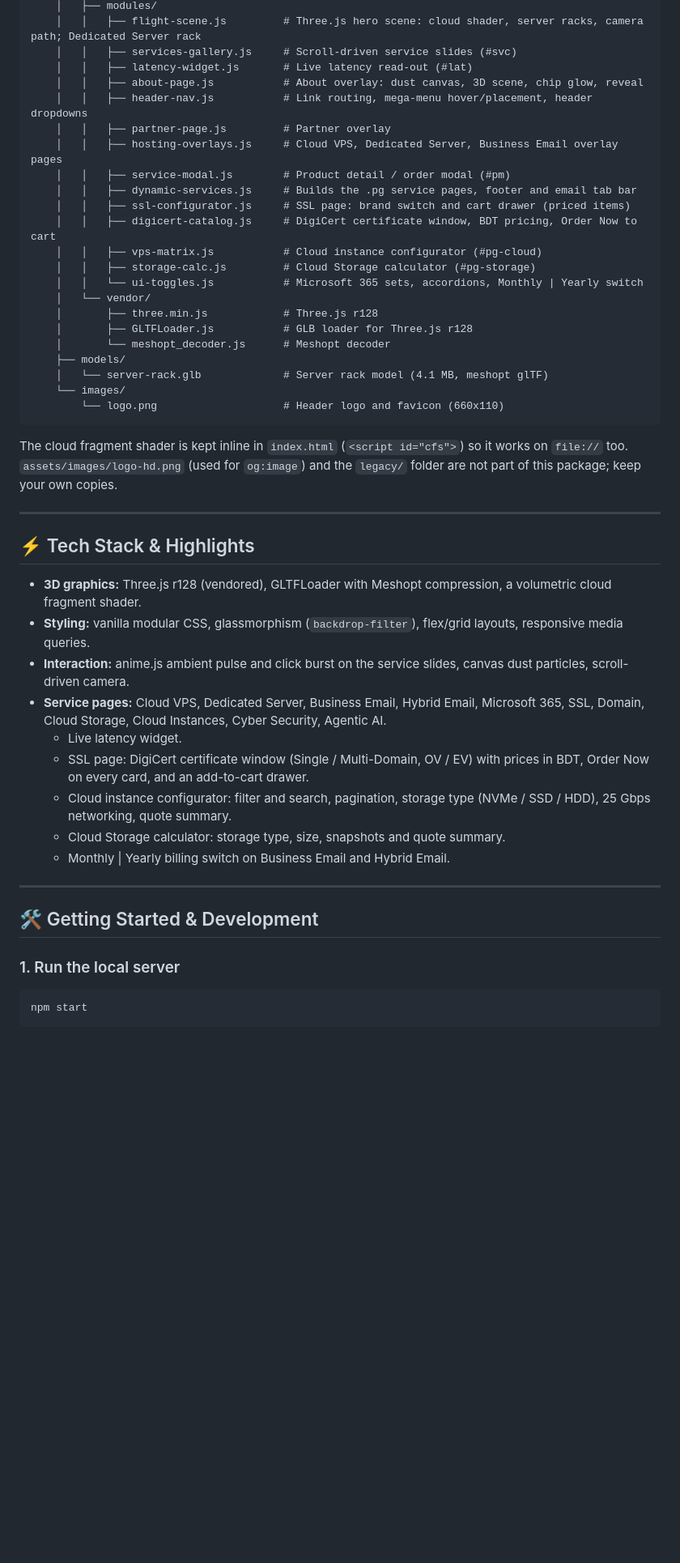
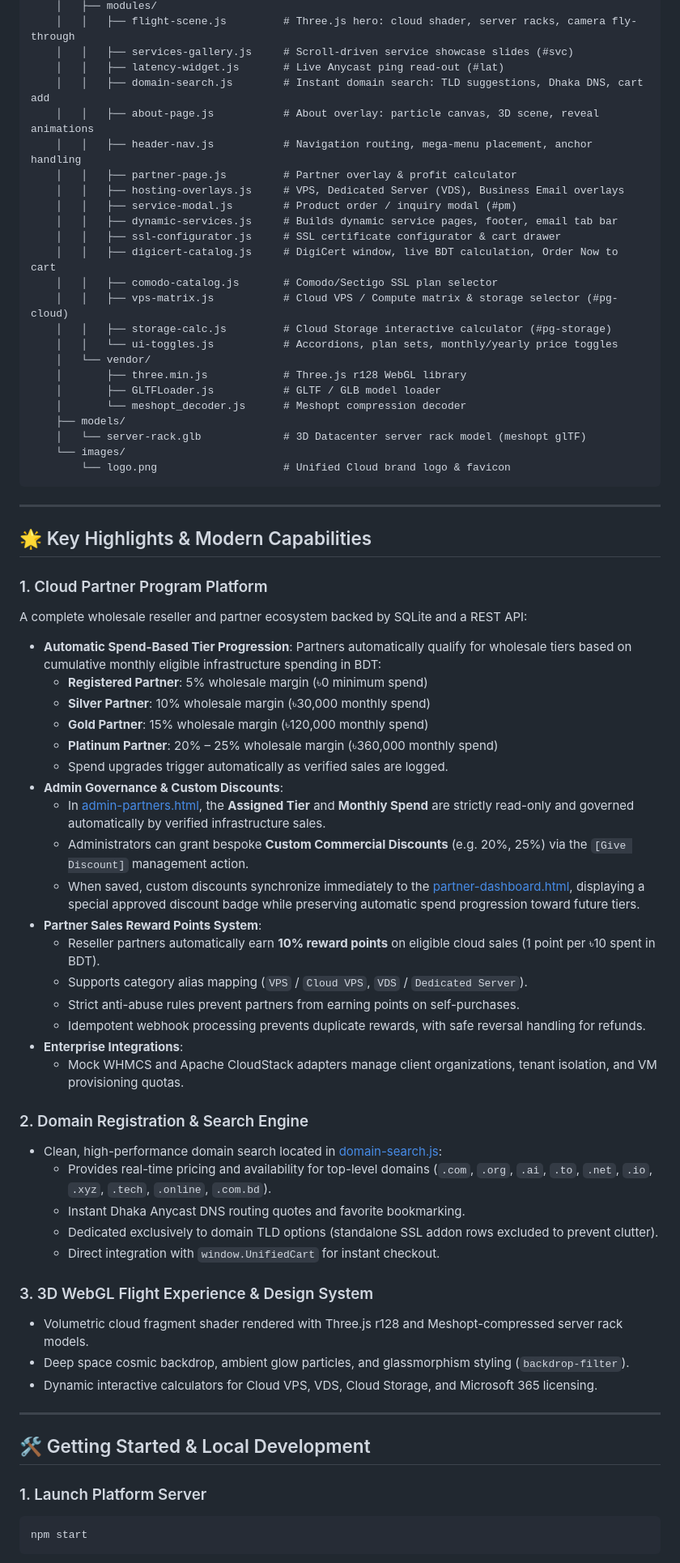
Before and after one commit to istiakahasan/Unified-IT_Website, a Markdown page: README.md, the part around one of its changes. Shown at 81% size. Rendered like a GitHub page; blank space fills up the shorter version.

````diff
--- a/README.md
+++ b/README.md
@@ -55,51 +71,72 @@ unified-it/
     │   ├── modules/
-    │   │   ├── flight-scene.js         # Three.js hero scene: cloud shader, server racks, camera path; Dedicated Server rack
-    │   │   ├── services-gallery.js     # Scroll-driven service slides (#svc)
-    │   │   ├── latency-widget.js       # Live latency read-out (#lat)
-    │   │   ├── about-page.js           # About overlay: dust canvas, 3D scene, chip glow, reveal
-    │   │   ├── header-nav.js           # Link routing, mega-menu hover/placement, header dropdowns
-    │   │   ├── partner-page.js         # Partner overlay
-    │   │   ├── hosting-overlays.js     # Cloud VPS, Dedicated Server, Business Email overlay pages
-    │   │   ├── service-modal.js        # Product detail / order modal (#pm)
-    │   │   ├── dynamic-services.js     # Builds the .pg service pages, footer and email tab bar
-    │   │   ├── ssl-configurator.js     # SSL page: brand switch and cart drawer (priced items)
-    │   │   ├── digicert-catalog.js     # DigiCert certificate window, BDT pricing, Order Now to cart
-    │   │   ├── vps-matrix.js           # Cloud instance configurator (#pg-cloud)
-    │   │   ├── storage-calc.js         # Cloud Storage calculator (#pg-storage)
-    │   │   └── ui-toggles.js           # Microsoft 365 sets, accordions, Monthly | Yearly switch
+    │   │   ├── flight-scene.js         # Three.js hero: cloud shader, server racks, camera fly-through
+    │   │   ├── services-gallery.js     # Scroll-driven service showcase slides (#svc)
+    │   │   ├── latency-widget.js       # Live Anycast ping read-out (#lat)
+    │   │   ├── domain-search.js        # Instant domain search: TLD suggestions, Dhaka DNS, cart add
+    │   │   ├── about-page.js           # About overlay: particle canvas, 3D scene, reveal animations
+    │   │   ├── header-nav.js           # Navigation routing, mega-menu placement, anchor handling
+    │   │   ├── partner-page.js         # Partner overlay & profit calculator
+    │   │   ├── hosting-overlays.js     # VPS, Dedicated Server (VDS), Business Email overlays
+    │   │   ├── service-modal.js        # Product order / inquiry modal (#pm)
+    │   │   ├── dynamic-services.js     # Builds dynamic service pages, footer, email tab bar
+    │   │   ├── ssl-configurator.js     # SSL certificate configurator & cart drawer
+    │   │   ├── digicert-catalog.js     # DigiCert window, live BDT calculation, Order Now to cart
+    │   │   ├── comodo-catalog.js       # Comodo/Sectigo SSL plan selector
+    │   │   ├── vps-matrix.js           # Cloud VPS / Compute matrix & storage selector (#pg-cloud)
+    │   │   ├── storage-calc.js         # Cloud Storage interactive calculator (#pg-storage)
+    │   │   └── ui-toggles.js           # Accordions, plan sets, monthly/yearly price toggles
     │   └── vendor/
-    │       ├── three.min.js            # Three.js r128
-    │       ├── GLTFLoader.js           # GLB loader for Three.js r128
-    │       └── meshopt_decoder.js      # Meshopt decoder
+    │       ├── three.min.js            # Three.js r128 WebGL library
+    │       ├── GLTFLoader.js           # GLTF / GLB model loader
+    │       └── meshopt_decoder.js      # Meshopt compression decoder
     ├── models/
-    │   └── server-rack.glb             # Server rack model (4.1 MB, meshopt glTF)
+    │   └── server-rack.glb             # 3D Datacenter server rack model (meshopt glTF)
     └── images/
-        └── logo.png                    # Header logo and favicon (660x110)
+        └── logo.png                    # Unified Cloud brand logo & favicon
 ```
-
-The cloud fragment shader is kept inline in `index.html` (`<script id="cfs">`) so it works on `file://` too.
-`assets/images/logo-hd.png` (used for `og:image`) and the `legacy/` folder are not part of this package; keep your own copies.
 
 ---
 
-## ⚡ Tech Stack & Highlights
+## 🌟 Key Highlights & Modern Capabilities
 
-- **3D graphics:** Three.js r128 (vendored), GLTFLoader with Meshopt compression, a volumetric cloud fragment shader.
-- **Styling:** vanilla modular CSS, glassmorphism (`backdrop-filter`), flex/grid layouts, responsive media queries.
-- **Interaction:** anime.js ambient pulse and click burst on the service slides, canvas dust particles, scroll-driven camera.
-- **Service pages:** Cloud VPS, Dedicated Server, Business Email, Hybrid Email, Microsoft 365, SSL, Domain, Cloud Storage,
-  Cloud Instances, Cyber Security, Agentic AI.
-  - Live latency widget.
-  - SSL page: DigiCert certificate window (Single / Multi-Domain, OV / EV) with prices in BDT, Order Now on every card, and an add-to-cart drawer.
-  - Cloud instance configurator: filter and search, pagination, storage type (NVMe / SSD / HDD), 25 Gbps networking, quote summary.
-  - Cloud Storage calculator: storage type, size, snapshots and quote summary.
-  - Monthly | Yearly billing switch on Business Email and Hybrid Email.
+### 1. Cloud Partner Program Platform
+A complete wholesale reseller and partner ecosystem backed by SQLite and a REST API:
+- **Automatic Spend-Based Tier Progression**:
+  Partners automatically qualify for wholesale tiers based on cumulative monthly eligible infrastructure spending in BDT:
+  - **Registered Partner**: 5% wholesale margin (৳0 minimum spend)
+  - **Silver Partner**: 10% wholesale margin (৳30,000 monthly spend)
+  - **Gold Partner**: 15% wholesale margin (৳120,000 monthly spend)
+  - **Platinum Partner**: 20% – 25% wholesale margin (৳360,000 monthly spend)
+  - Spend upgrades trigger automatically as verified sales are logged.
+- **Admin Governance & Custom Discounts**:
+  - In [admin-partners.html](file:///e:/Projects/unified-it/admin-partners.html), the **Assigned Tier** and **Monthly Spend** are strictly read-only and governed automatically by verified infrastructure sales.
+  - Administrators can grant bespoke **Custom Commercial Discounts** (e.g. 20%, 25%) via the `[Give Discount]` management action.
+  - When saved, custom discounts synchronize immediately to the [partner-dashboard.html](file:///e:/Projects/unified-it/partner-dashboard.html), displaying a special approved discount badge while preserving automatic spend progression toward future tiers.
+- **Partner Sales Reward Points System**:
+  - Reseller partners automatically earn **10% reward points** on eligible cloud sales (1 point per ৳10 spent in BDT).
+  - Supports category alias mapping (`VPS` / `Cloud VPS`, `VDS` / `Dedicated Server`).
+  - Strict anti-abuse rules prevent partners from earning points on self-purchases.
+  - Idempotent webhook processing prevents duplicate rewards, with safe reversal handling for refunds.
+- **Enterprise Integrations**:
+  - Mock WHMCS and Apache CloudStack adapters manage client organizations, tenant isolation, and VM provisioning quotas.
+
+### 2. Domain Registration & Search Engine
+- Clean, high-performance domain search located in [domain-search.js](file:///e:/Projects/unified-it/assets/js/modules/domain-search.js):
+  - Provides real-time pricing and availability for top-level domains (`.com`, `.org`, `.ai`, `.to`, `.net`, `.io`, `.xyz`, `.tech`, `.online`, `.com.bd`).
+  - Instant Dhaka Anycast DNS routing quotes and favorite bookmarking.
+  - Dedicated exclusively to domain TLD options (standalone SSL addon rows excluded to prevent clutter).
+  - Direct integration with `window.UnifiedCart` for instant checkout.
+
+### 3. 3D WebGL Flight Experience & Design System
+- Volumetric cloud fragment shader rendered with Three.js r128 and Meshopt-compressed server rack models.
+- Deep space cosmic backdrop, ambient glow particles, and glassmorphism styling (`backdrop-filter`).
+- Dynamic interactive calculators for Cloud VPS, VDS, Cloud Storage, and Microsoft 365 licensing.
 
 ---
 
-## 🛠️ Getting Started & Development
+## 🛠️ Getting Started & Local Development
 
-### 1. Run the local server
+### 1. Launch Platform Server
 ```bash
 npm start
 ```
````
Also changed, not shown: other parts of README.md (+93 -95 lines).
